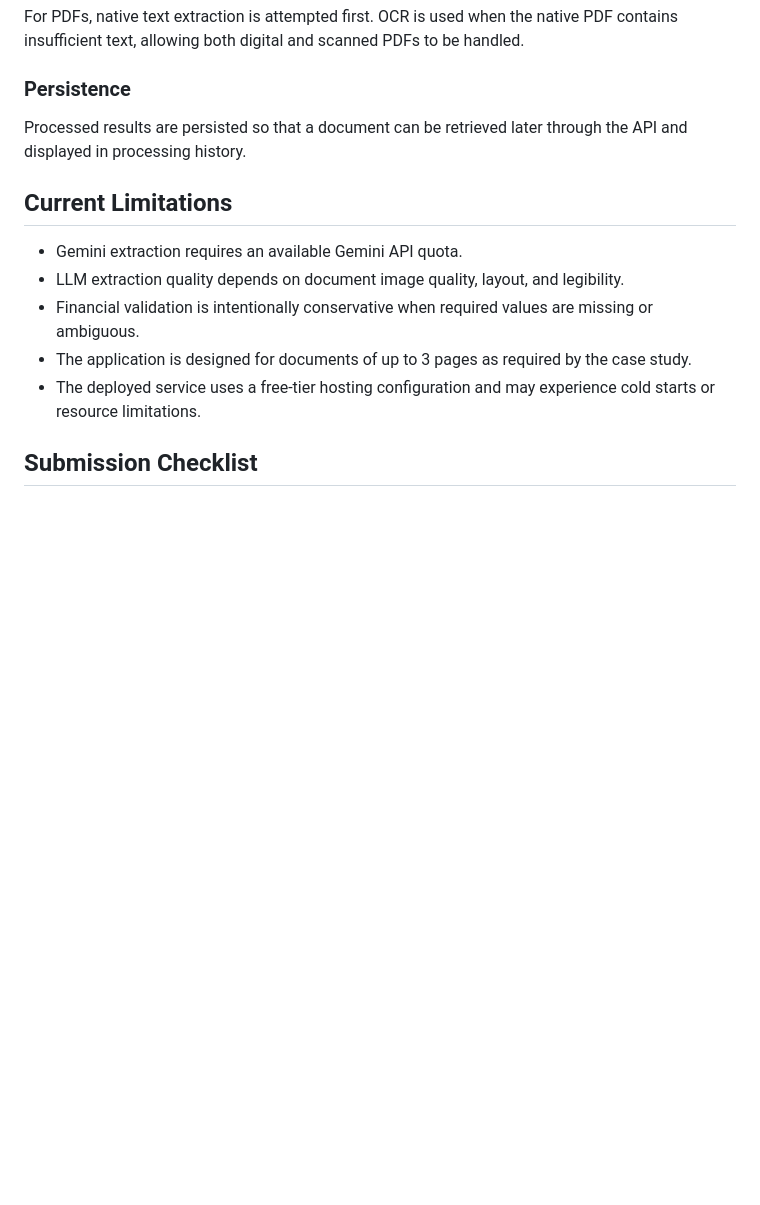
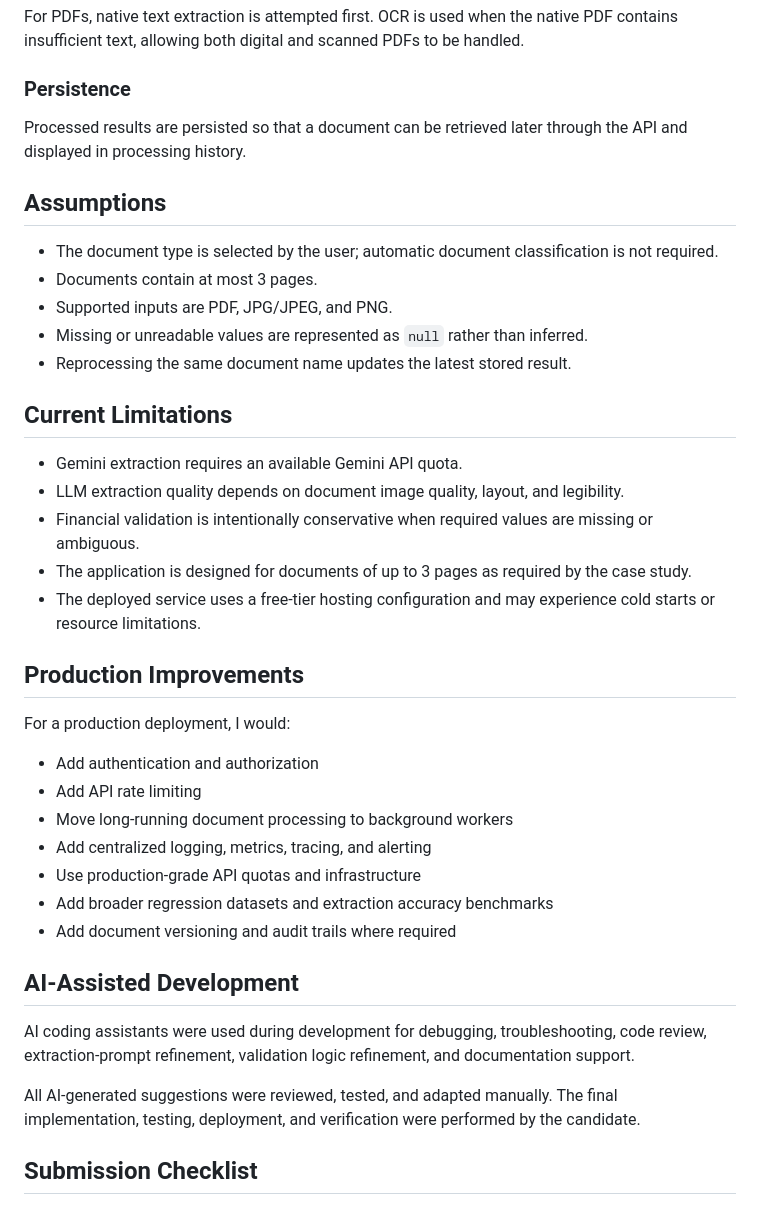
Before and after one commit to c639-afk/document-intelligence, a Markdown page: README.md, the part around the change printed below. Drawn GitHub-style; blank space fills up the shorter version.

```diff
--- a/README.md
+++ b/README.md
@@ -606,6 +591,14 @@ For PDFs, native text extraction is attempted first. OCR is used when the native
 
 Processed results are persisted so that a document can be retrieved later through the API and displayed in processing history.
 
+## Assumptions
+
+- The document type is selected by the user; automatic document classification is not required.
+- Documents contain at most 3 pages.
+- Supported inputs are PDF, JPG/JPEG, and PNG.
+- Missing or unreadable values are represented as `null` rather than inferred.
+- Reprocessing the same document name updates the latest stored result.
+
 ## Current Limitations
 
 - Gemini extraction requires an available Gemini API quota.
@@ -613,6 +606,24 @@ Processed results are persisted so that a document can be retrieved later throug
 - Financial validation is intentionally conservative when required values are missing or ambiguous.
 - The application is designed for documents of up to 3 pages as required by the case study.
 - The deployed service uses a free-tier hosting configuration and may experience cold starts or resource limitations.
+
+## Production Improvements
+
+For a production deployment, I would:
+
+- Add authentication and authorization
+- Add API rate limiting
+- Move long-running document processing to background workers
+- Add centralized logging, metrics, tracing, and alerting
+- Use production-grade API quotas and infrastructure
+- Add broader regression datasets and extraction accuracy benchmarks
+- Add document versioning and audit trails where required
+
+## AI-Assisted Development
+
+AI coding assistants were used during development for debugging, troubleshooting, code review, extraction-prompt refinement, validation logic refinement, and documentation support.
+
+All AI-generated suggestions were reviewed, tested, and adapted manually. The final implementation, testing, deployment, and verification were performed by the candidate.
 
 ## Submission Checklist
 
```
Also changed, not shown: other parts of README.md (+20 -35 lines), docs/architecture.png, 2 other files.
